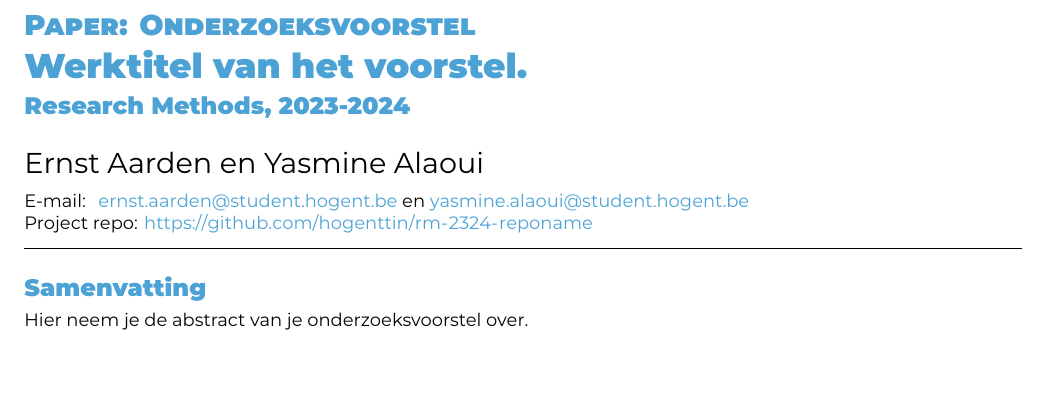
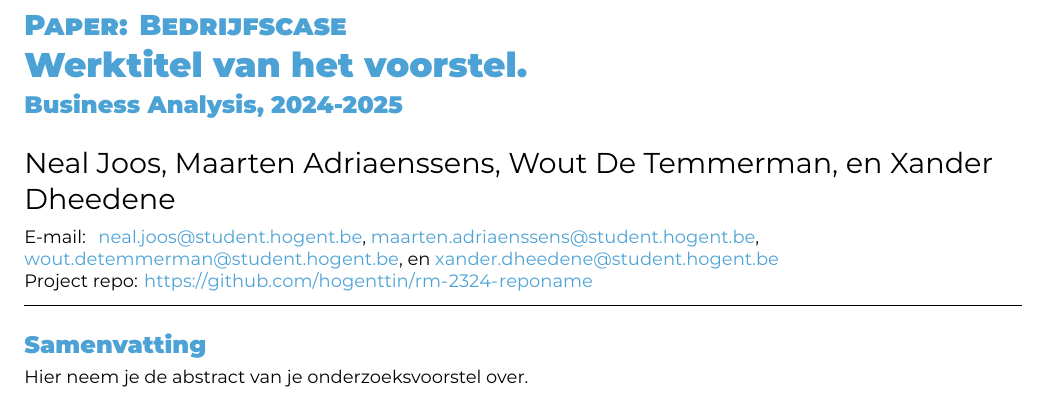
Before and after one commit to Maarten-Adriaenssens/BusinessAnalysis, a LaTeX document (Paper/BusinessAnalysis-Groep5.tex, which reads Paper/hogent-article.cls): part of page 1 of 2, cut so that both start at the same text. Compiled offline with XeLaTeX.

Commit message:
fixed latex bug with fira code → to fira mono in hogent-article, changed note structure and filled paper with basic

```diff
--- a/Paper/FamilienaamVoornaamJaarRM.tex
+++ b/Paper/BusinessAnalysis-Groep5.tex
@@ -11,23 +11,26 @@
 
 % Informatie over de opleiding, het vak en soort opdracht
 \studyprogramme{Professionele bachelor toegepaste informatica}
-\course{Research Methods}
-\assignmenttype{Paper: Onderzoeksvoorstel}
-\academicyear{2023-2024}
+\course{Business Analysis}
+\assignmenttype{Paper: Bedrijfscase}
+\academicyear{2024-2025}
 
 % TODO (fase 1): Werktitel
 \title{Werktitel van het voorstel}
 
 % TODO (fase 1): Studentnaam en emailadres invullen
-\author{Ernst Aarden}
-\email{ernst.aarden@student.hogent.be}
+\author{Neal Joos}
+\email{neal.joos@student.hogent.be}
 
-% TODO (fase 1): Medestudent
-% Schrijf je het voorstel in samenwerking met een medestudent? Geef dan de naam
-% en emailadres hier. Als je het voorstel alleen schrijft, verwijder dan deze
-% regels of zet ze in commentaar.
-\author{Yasmine Alaoui}
-\email{yasmine.alaoui@student.hogent.be}
+\author{Maarten Adriaenssens}
+\email{maarten.adriaenssens@student.hogent.be}
+
+\author{Wout De Temmerman}
+\email{wout.detemmerman@student.hogent.be}
+
+\author{Xander Dheedene}
+\email{xander.dheedene@student.hogent.be}
+
 
 % TODO (fase 1): Geef hier de link naar jullie Github-repository
 \projectrepo{https://github.com/hogenttin/rm-2324-reponame}
@@ -43,9 +46,9 @@
 % - Als het onderzoek niet past binnen een van deze domeinen specifieer je deze
 %   zelf
 %
-\specialisation{Mobile \& Enterprise development}
+\specialisation{System \& Network Administrator}
 % Geef hier enkele sleutelwoorden die je onderwerp beschrijven
-\keywords{Scheme, World Wide Web, $\lambda$-calculus}
+\keywords{Business Analysis, Bedrijfscase}
 
 \begin{document}
 
--- a/Paper/hogent-article.cls
+++ b/Paper/hogent-article.cls
@@ -241,7 +241,7 @@
 
 \setmainfont{Montserrat}      % Font selection
 \setmathfont{Fira Math}
-\setmonofont{Fira Code}
+\setmonofont{Fira Mono}
 
 %% -----------------------------------------------------------------------------
 %% Page setup
```
Also changed, not shown: notas/1-notas-onderwerp.md (+12 -1 lines), notas/2-notas-Vakliteratuur.md (renamed from notas/5-notas-methodologie.md), notas/3-notas-InterviewVoorbereiding.md (renamed from notas/3-notas-vakliteratuur.md), Paper/BusinessAnalysis-Groep5.tex (2 more changed lines).
